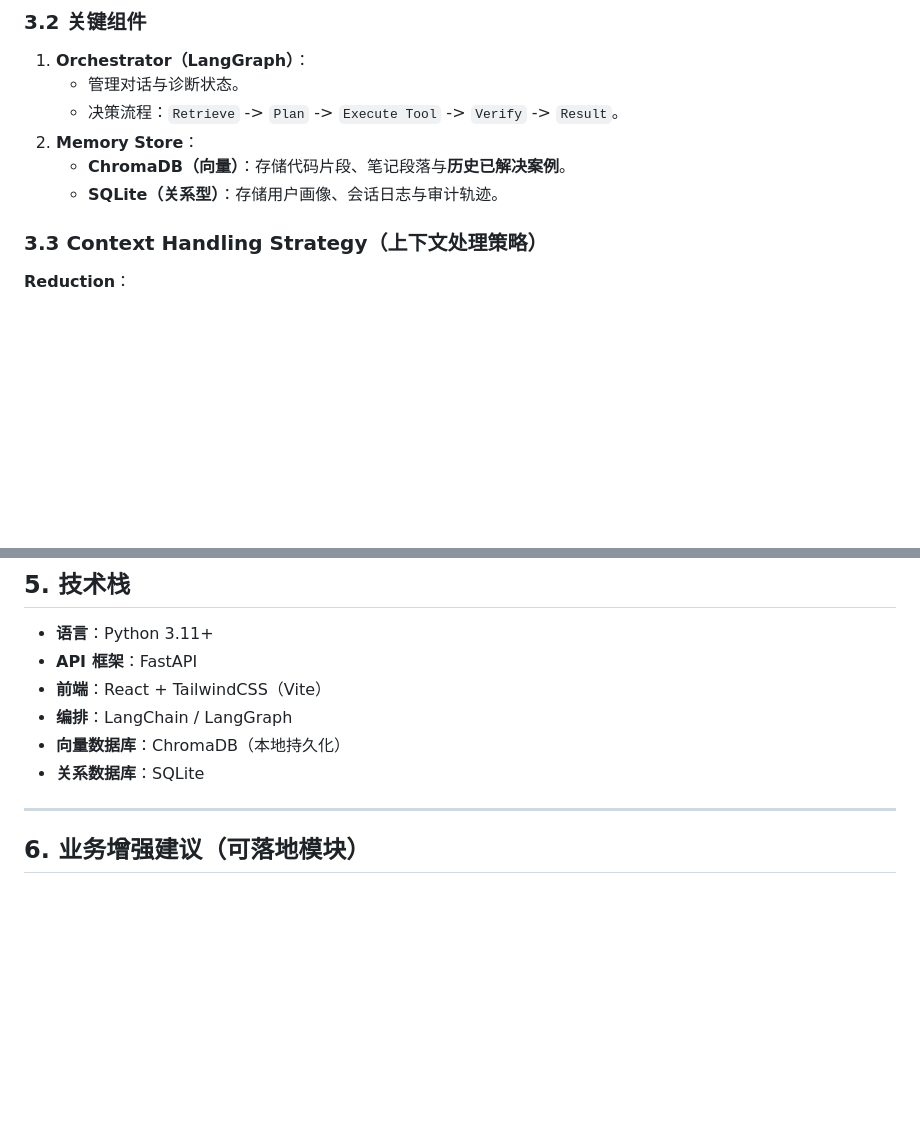
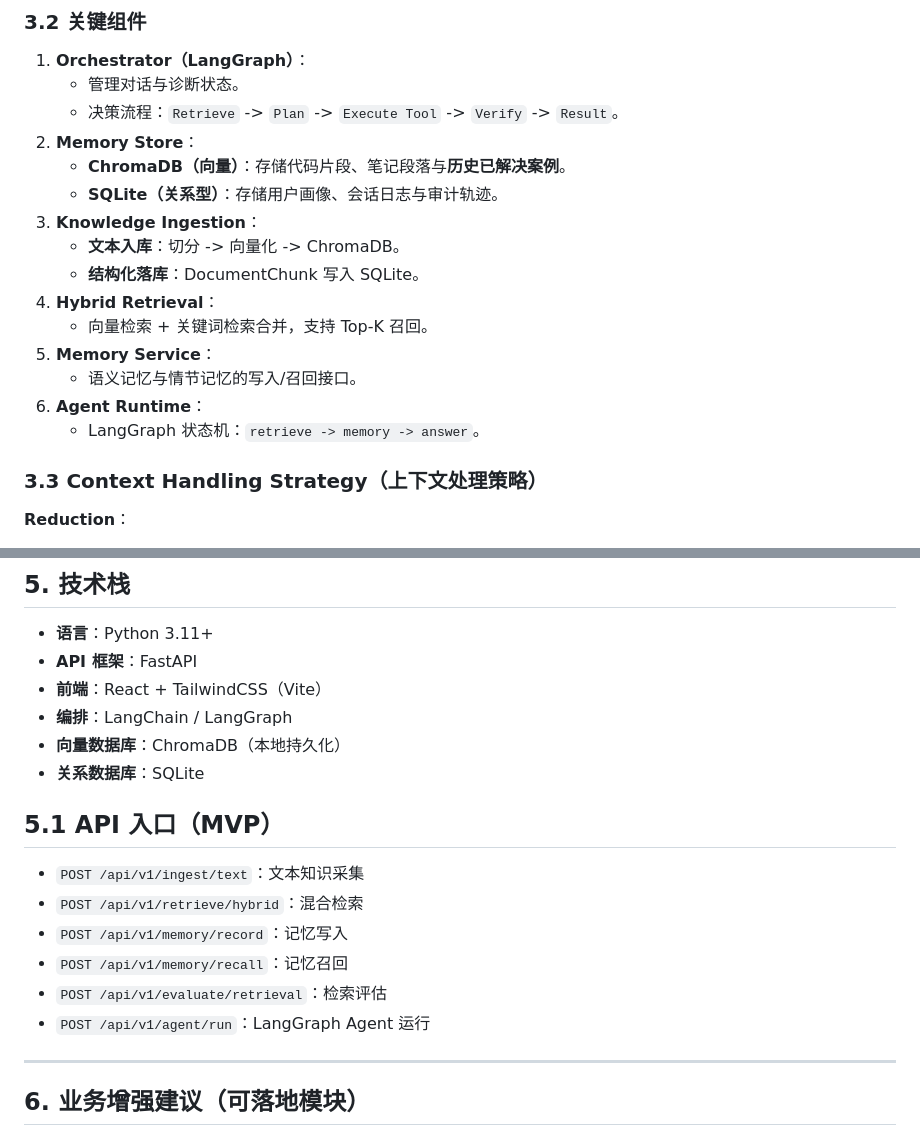
Before and after one commit to xiangzi121468/aiops, a Markdown page: docs/架构设计.md, 2 parts joined by grey strips. Drawn GitHub-style; blank space fills up the shorter version.

```diff
--- a/docs/架构设计.md
+++ b/docs/架构设计.md
@@ -64,6 +64,15 @@ graph TD
 2. **Memory Store**：
    * **ChromaDB（向量）**：存储代码片段、笔记段落与**历史已解决案例**。
    * **SQLite（关系型）**：存储用户画像、会话日志与审计轨迹。
+3. **Knowledge Ingestion**：
+   * **文本入库**：切分 -> 向量化 -> ChromaDB。
+   * **结构化落库**：DocumentChunk 写入 SQLite。
+4. **Hybrid Retrieval**：
+   * 向量检索 + 关键词检索合并，支持 Top‑K 召回。
+5. **Memory Service**：
+   * 语义记忆与情节记忆的写入/召回接口。
+6. **Agent Runtime**：
+   * LangGraph 状态机：`retrieve -> memory -> answer`。
 
 ### 3.3 Context Handling Strategy（上下文处理策略）
 **Reduction**：
@@ -210,6 +219,14 @@ sequenceDiagram
 * **向量数据库**：ChromaDB（本地持久化）
 * **关系数据库**：SQLite
 
+## 5.1 API 入口（MVP）
+- `POST /api/v1/ingest/text`：文本知识采集
+- `POST /api/v1/retrieve/hybrid`：混合检索
+- `POST /api/v1/memory/record`：记忆写入
+- `POST /api/v1/memory/recall`：记忆召回
+- `POST /api/v1/evaluate/retrieval`：检索评估
+- `POST /api/v1/agent/run`：LangGraph Agent 运行
+
 ---
 
 ## 6. 业务增强建议（可落地模块）
```
Also changed, not shown: README-zh.md (+6 -0 lines), README.md (+6 -0 lines).
